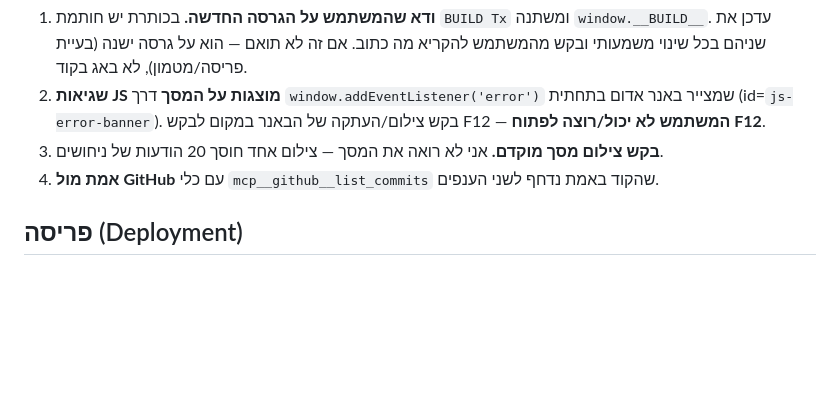
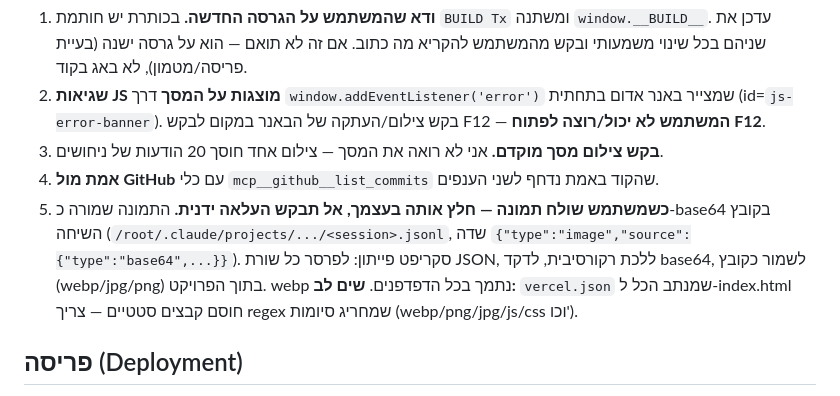
Before and after one commit to 7023omer-dot/cryptoedge, a Markdown page: CLAUDE.md, the part around the change. Rendered like a GitHub page; blank space fills up the shorter version.

Commit message:
Document image-extraction lesson in CLAUDE.md

```diff
--- a/CLAUDE.md
+++ b/CLAUDE.md
@@ -11,6 +11,7 @@
 2. **שגיאות JS מוצגות על המסך** דרך `window.addEventListener('error')` שמצייר באנר אדום בתחתית (id=`js-error-banner`). בקש צילום/העתקה של הבאנר במקום לבקש F12 — **המשתמש לא יכול/רוצה לפתוח F12**.
 3. **בקש צילום מסך מוקדם.** אני לא רואה את המסך — צילום אחד חוסך 20 הודעות של ניחושים.
 4. **אמת מול GitHub** עם כלי `mcp__github__list_commits` שהקוד באמת נדחף לשני הענפים.
+5. **כשמשתמש שולח תמונה — חלץ אותה בעצמך, אל תבקש העלאה ידנית.** התמונה שמורה כ-base64 בקובץ השיחה (`/root/.claude/projects/.../<session>.jsonl`, שדה `{"type":"image","source":{"type":"base64",...}}`). סקריפט פייתון: לפרסר כל שורת JSON, ללכת רקורסיבית, לדקד base64, לשמור כקובץ (webp/jpg/png) בתוך הפרויקט. webp נתמך בכל הדפדפנים. **שים לב:** `vercel.json` שמנתב הכל ל-index.html חוסם קבצים סטטיים — צריך regex שמחריג סיומות (webp/png/jpg/js/css וכו').
 
 ## פריסה (Deployment)
 
```
